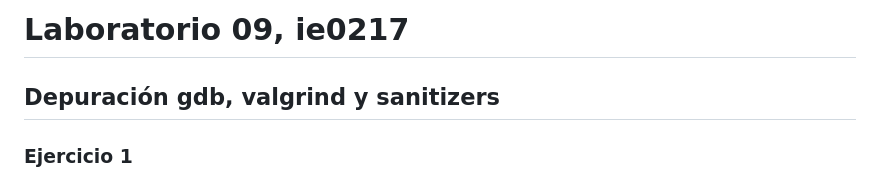
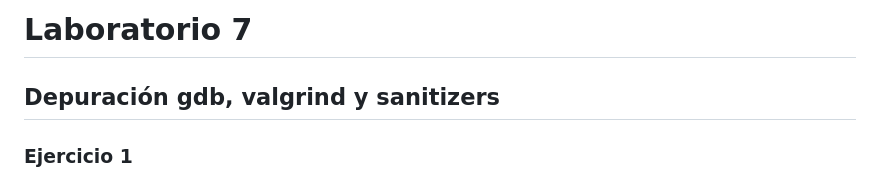
Before and after one commit to Anthony-M-G/ie0217, a Markdown page: Laboratorios/Laboratorio9/README.md, the part around the change. GitHub-like rendering.

Commit message:
update: corregir el título del laboratorio en README.md

```diff
--- a/Laboratorios/Laboratorio9/README.md
+++ b/Laboratorios/Laboratorio9/README.md
@@ -1,5 +1,4 @@
-# Laboratorio 09, ie0217
-
+# Laboratorio 7
 ## Depuración gdb, valgrind y sanitizers
 
 ### Ejercicio 1
```
